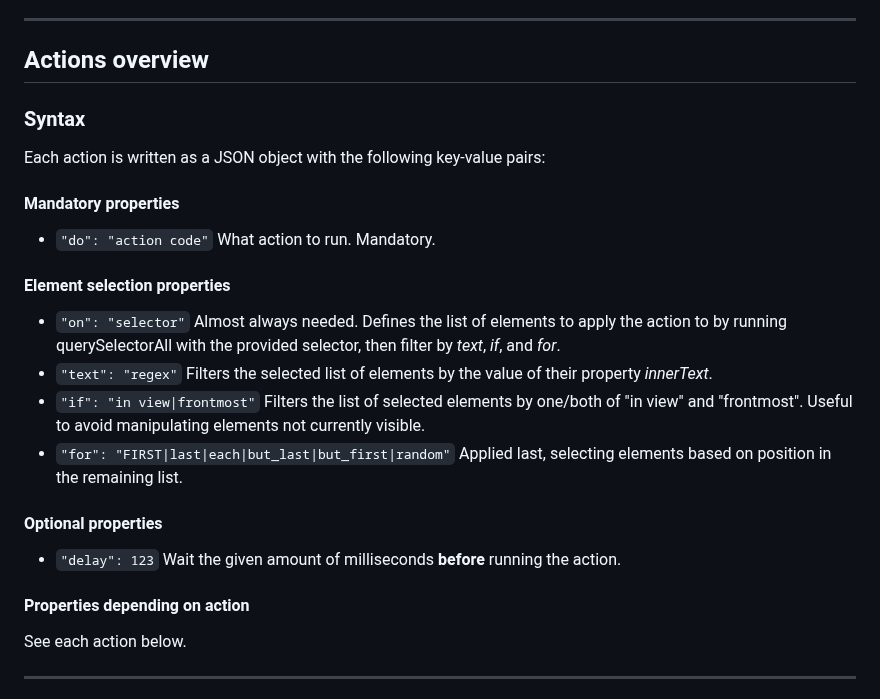
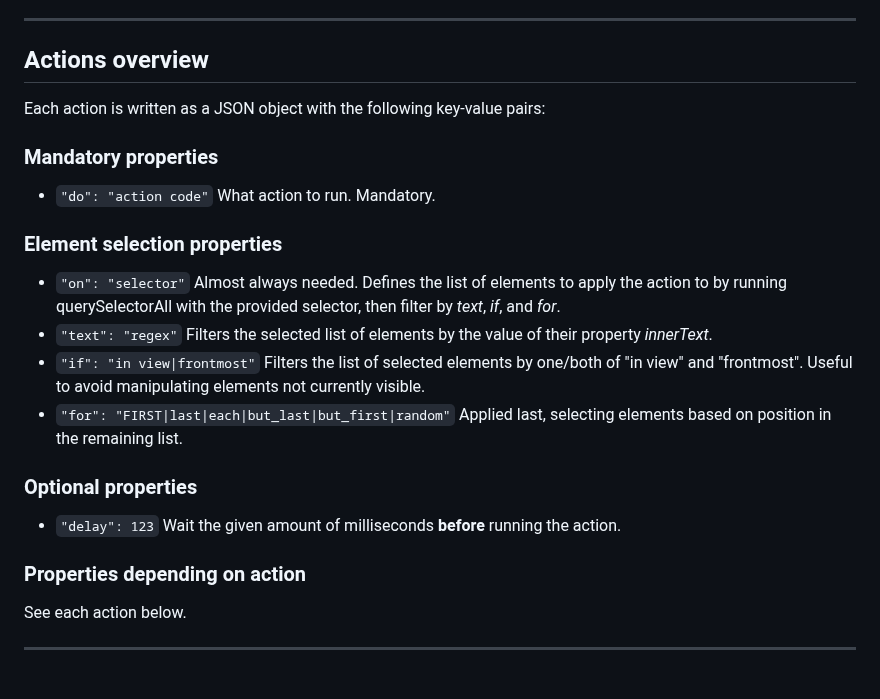
Before and after one commit to psu/shortlet, a Markdown page: README.md, the part around one of its changes. GitHub-like rendering.

```diff
--- a/README.md
+++ b/README.md
@@ -135,26 +165,24 @@ Other shortlet properties are _id_, _title_, _shortcut_, and _repeat_.
 
 ## Actions overview
 
-### Syntax
-
 Each action is written as a JSON object with the following key-value pairs:
 
-#### Mandatory properties
+### Mandatory properties
 
 - `"do": "action code"` What action to run. Mandatory.
 
-#### Element selection properties
+### Element selection properties
 
 - `"on": "selector"` Almost always needed. Defines the list of elements to apply the action to by running querySelectorAll with the provided selector, then filter by _text_, _if_, and _for_.
 - `"text": "regex"` Filters the selected list of elements by the value of their property _innerText_.
 - `"if": "in view|frontmost"` Filters the list of selected elements by one/both of "in view" and "frontmost". Useful to avoid manipulating elements not currently visible.
 - `"for": "FIRST|last|each|but_last|but_first|random"` Applied last, selecting elements based on position in the remaining list.
 
-#### Optional properties
+### Optional properties
 
 - `"delay": 123` Wait the given amount of milliseconds **before** running the action.
 
-#### Properties depending on action
+### Properties depending on action
 
 See each action below.
 
```
Also changed, not shown: other parts of README.md (+31 -3 lines).
